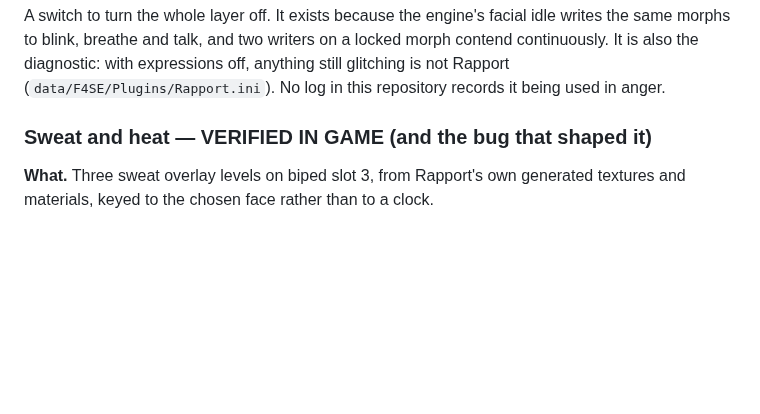
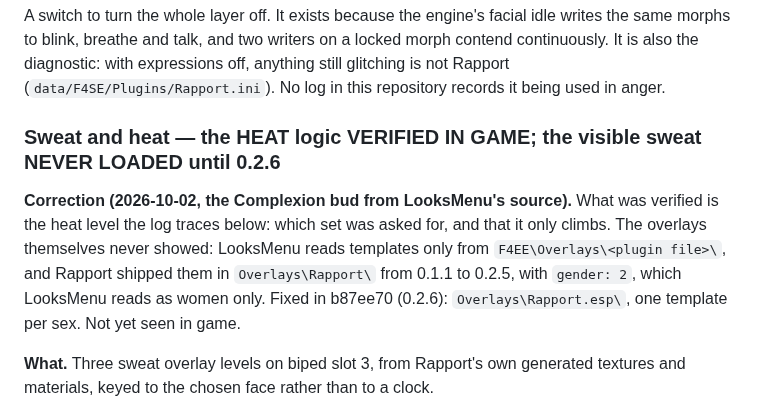
Before and after one commit to ReidenXerx/fo4-rapport, a Markdown page: docs/FEATURES.md, the part around the change. Drawn GitHub-style; blank space fills up the shorter version.

Commit message:
FEATURES: the sweat overlays never loaded until 0.2.6 - only the heat logic was verified
Co-Authored-By: Claude Opus 5.5 <noreply@anthropic.com>

Claude-Session: https://claude.ai/code/session_015vdmvGnZQw2GuAdwjtPyfN

```diff
--- a/docs/FEATURES.md
+++ b/docs/FEATURES.md
@@ -288,7 +288,13 @@ to blink, breathe and talk, and two writers on a locked morph contend continuous
 diagnostic: with expressions off, anything still glitching is not Rapport (`data/F4SE/Plugins/Rapport.ini`).
 No log in this repository records it being used in anger.
 
-### Sweat and heat — VERIFIED IN GAME (and the bug that shaped it)
+### Sweat and heat — the HEAT logic VERIFIED IN GAME; the visible sweat NEVER LOADED until 0.2.6
+
+**Correction (2026-10-02, the Complexion bud from LooksMenu's source).** What was verified is the heat
+level the log traces below: which set was asked for, and that it only climbs. The overlays themselves
+never showed: LooksMenu reads templates only from `F4EE\Overlays\<plugin file>\`, and Rapport shipped
+them in `Overlays\Rapport\` from 0.1.1 to 0.2.5, with `gender: 2`, which LooksMenu reads as women only.
+Fixed in b87ee70 (0.2.6): `Overlays\Rapport.esp\`, one template per sex. Not yet seen in game.
 
 **What.** Three sweat overlay levels on biped slot 3, from Rapport's own generated textures and
 materials, keyed to the chosen face rather than to a clock.
```
